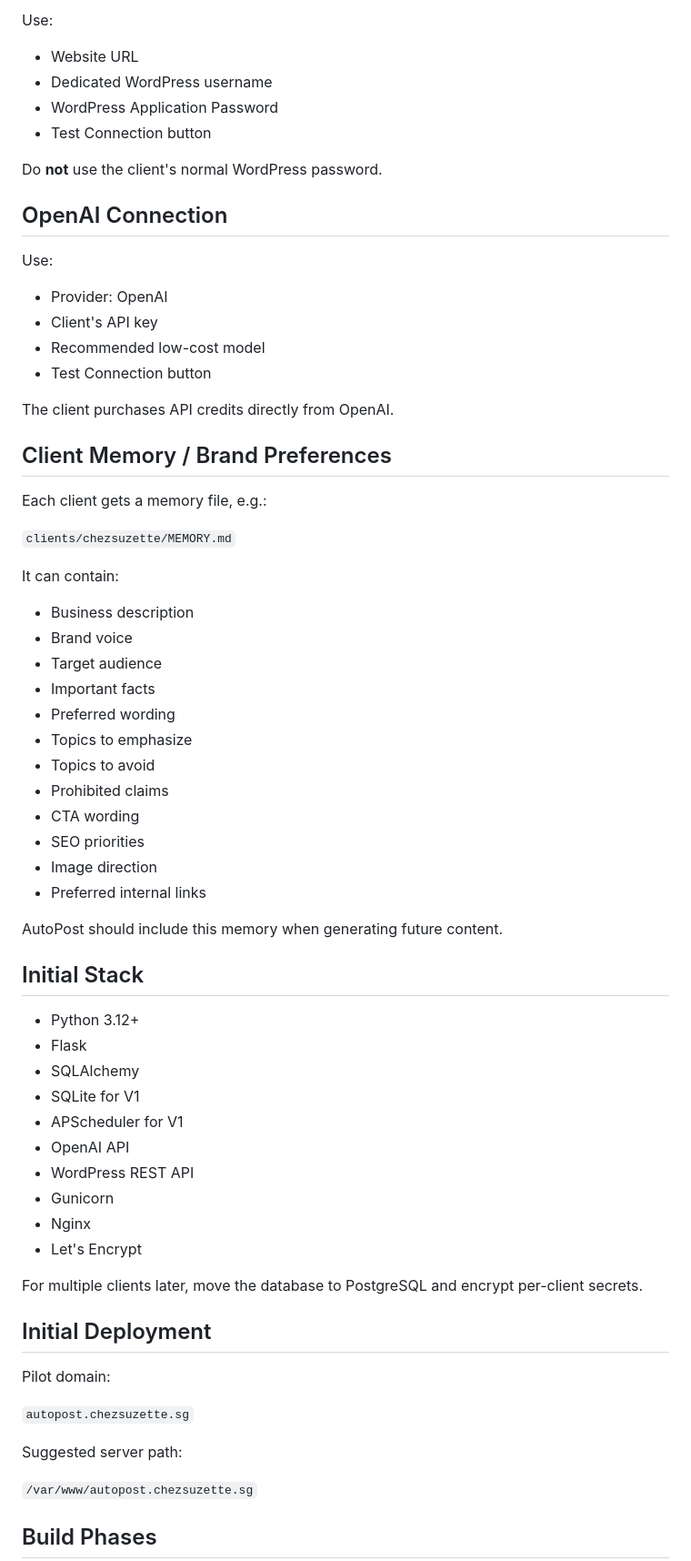
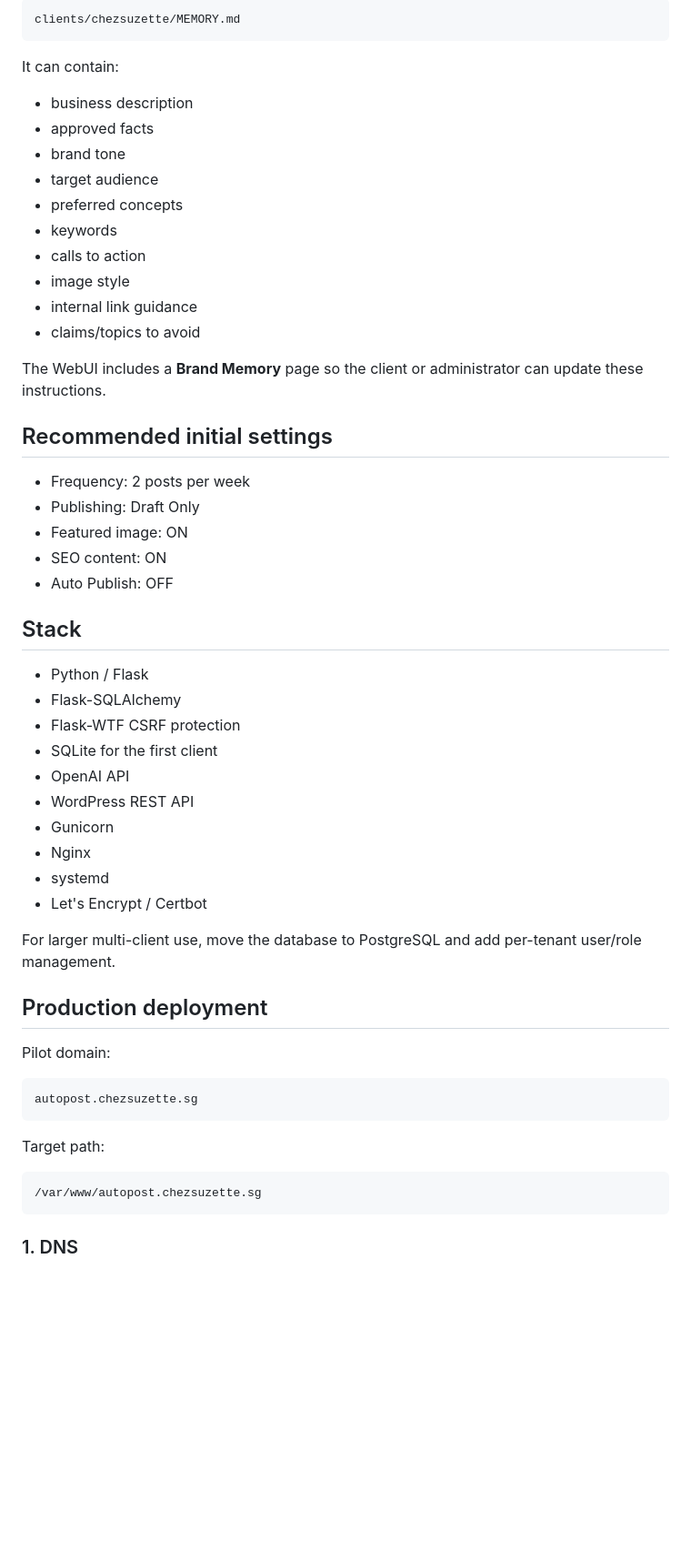
Before and after one commit to amitaxonsg/autopost, a Markdown page: README.md, the part around one of its changes. Shown at 91% size. Rendered like a GitHub page; blank space fills up the shorter version.

```diff
--- a/README.md
+++ b/README.md
@@ -103,68 +107,59 @@ Optional. Must be explicitly enabled by the client.
 
-Use:
-- Website URL
-- Dedicated WordPress username
-- WordPress Application Password
-- Test Connection button
-
-Do **not** use the client's normal WordPress password.
-
-## OpenAI Connection
-
-Use:
-- Provider: OpenAI
-- Client's API key
-- Recommended low-cost model
-- Test Connection button
-
-The client purchases API credits directly from OpenAI.
-
-## Client Memory / Brand Preferences
-
-Each client gets a memory file, e.g.:
-
-`clients/chezsuzette/MEMORY.md`
+~~~text
+clients/chezsuzette/MEMORY.md
+~~~
 
 It can contain:
-- Business description
-- Brand voice
-- Target audience
-- Important facts
-- Preferred wording
-- Topics to emphasize
-- Topics to avoid
-- Prohibited claims
-- CTA wording
-- SEO priorities
-- Image direction
-- Preferred internal links
 
-AutoPost should include this memory when generating future content.
+- business description
+- approved facts
+- brand tone
+- target audience
+- preferred concepts
+- keywords
+- calls to action
+- image style
+- internal link guidance
+- claims/topics to avoid
 
-## Initial Stack
+The WebUI includes a **Brand Memory** page so the client or administrator can update these instructions.
 
-- Python 3.12+
-- Flask
-- SQLAlchemy
-- SQLite for V1
-- APScheduler for V1
+## Recommended initial settings
+
+- Frequency: 2 posts per week
+- Publishing: Draft Only
+- Featured image: ON
+- SEO content: ON
+- Auto Publish: OFF
+
+## Stack
+
+- Python / Flask
+- Flask-SQLAlchemy
+- Flask-WTF CSRF protection
+- SQLite for the first client
 - OpenAI API
 - WordPress REST API
 - Gunicorn
 - Nginx
-- Let's Encrypt
+- systemd
+- Let's Encrypt / Certbot
 
-For multiple clients later, move the database to PostgreSQL and encrypt per-client secrets.
+For larger multi-client use, move the database to PostgreSQL and add per-tenant user/role management.
 
-## Initial Deployment
+## Production deployment
 
 Pilot domain:
 
-`autopost.chezsuzette.sg`
+~~~text
+autopost.chezsuzette.sg
+~~~
 
-Suggested server path:
+Target path:
 
-`/var/www/autopost.chezsuzette.sg`
+~~~text
+/var/www/autopost.chezsuzette.sg
+~~~
 
-## Build Phases
+### 1. DNS
 
```
Also changed, not shown: other parts of README.md (+250 -118 lines).
